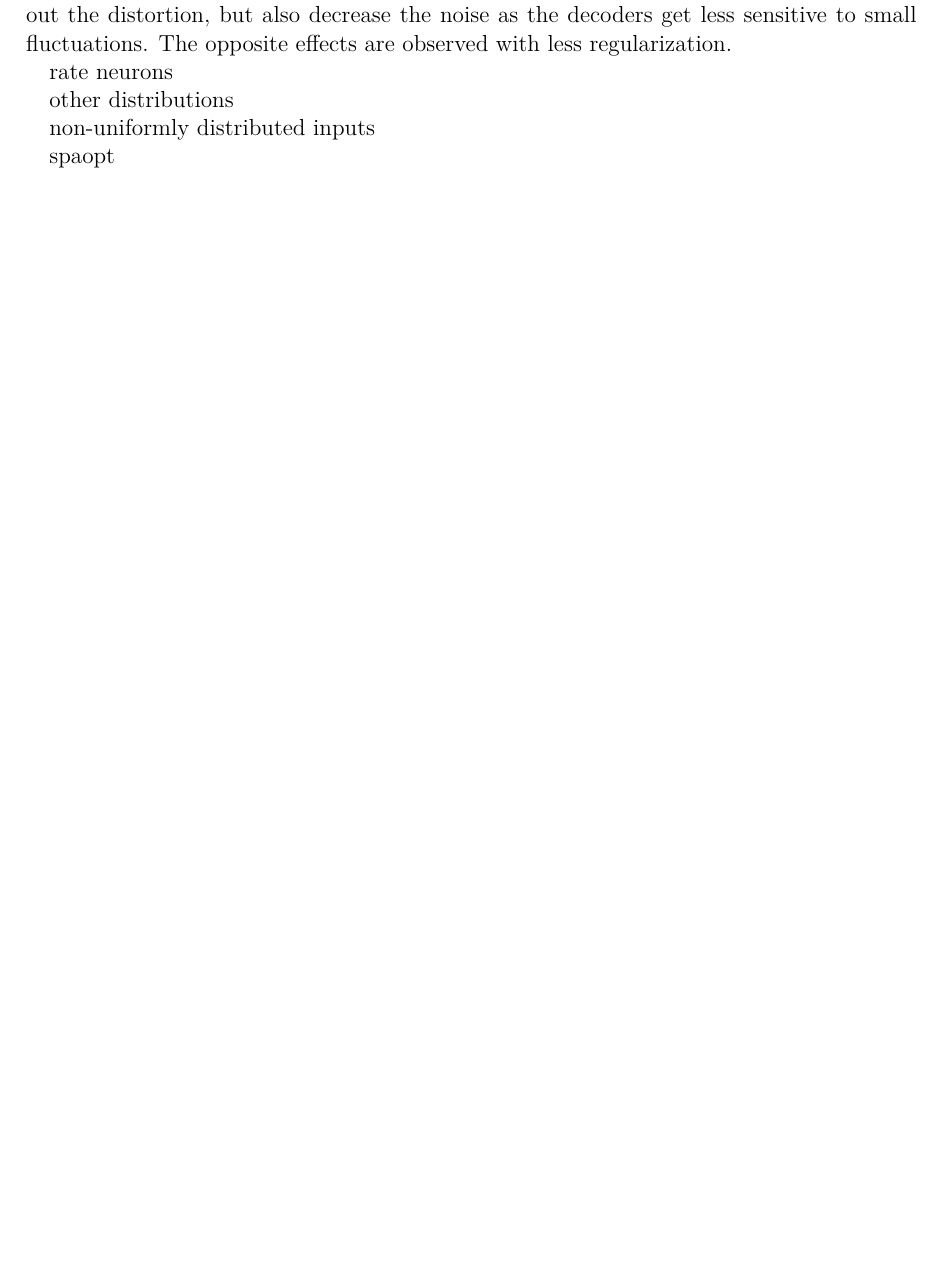
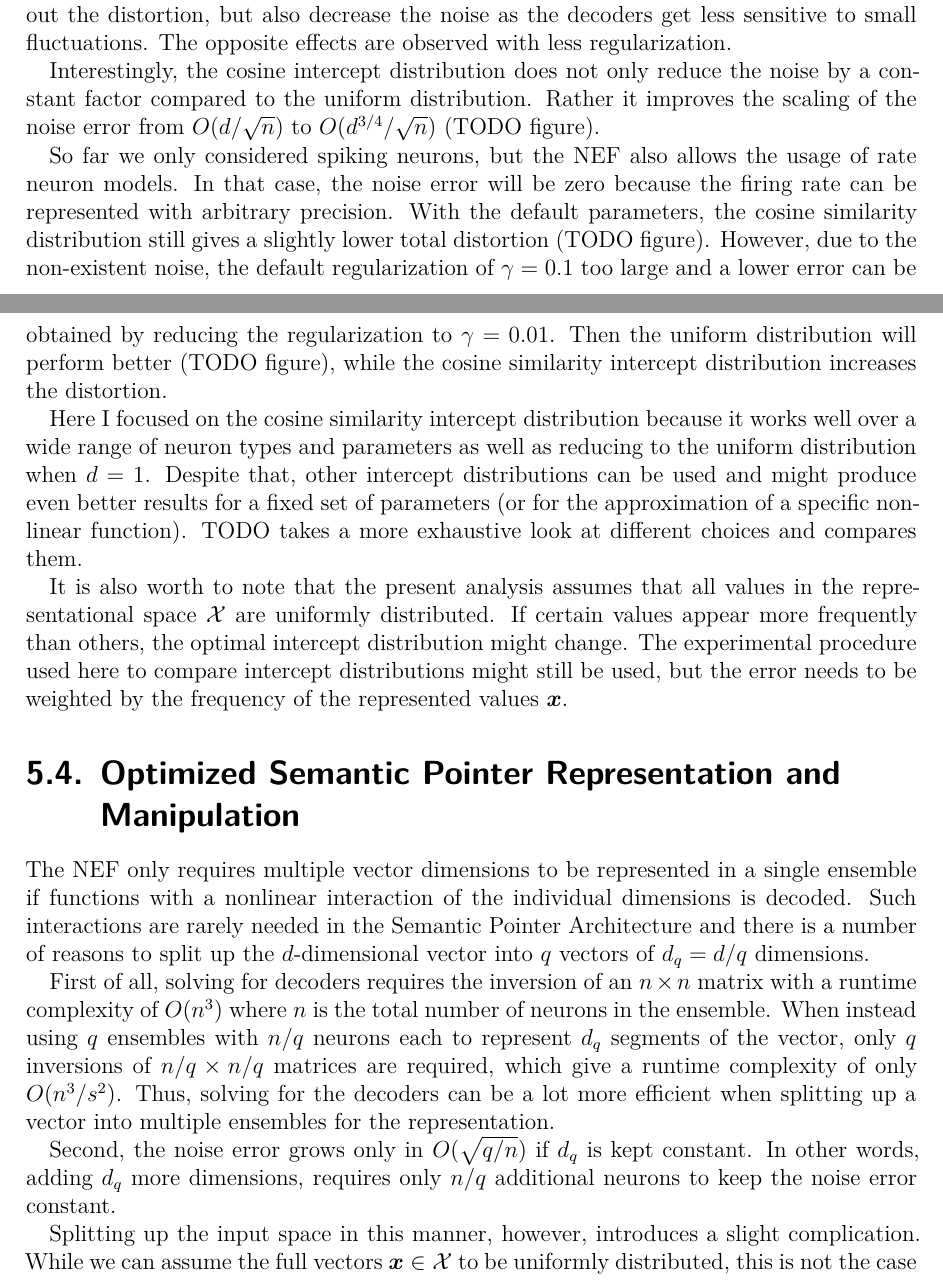
Before and after one commit to jgosmann/phd-thesis, a LaTeX thesis (phd-thesis.tex, which reads hdrep.tex): part of page 41 of 60 before the commit and two parts of pages 41 and 42 of 62 after it, the two joined at a grey line, cut so that both start at the same text, the shorter picture padded with empty space. Compiled offline with XeLaTeX.

Commit message:
Add remaining high-dim representation topics.

```diff
--- a/hdrep.tex
+++ b/hdrep.tex
@@ -101,10 +101,34 @@ It is also worth noting that this trade-off will be slightly affected by the reg
 A higher regularization will flatten out the distortion, but also decrease the noise as the decoders get less sensitive to small fluctuations.
 The opposite effects are observed with less regularization.
 
-rate neurons
+Interestingly, the cosine intercept distribution does not only reduce the noise by a constant factor compared to the uniform distribution.
+Rather it improves the scaling of the noise error from $\bO(d/\sqrt{n})$ to $\bO(d^{3/4}/\sqrt{n})$ (TODO figure).
 
-other distributions
+So far we only considered spiking neurons, but the NEF also allows the usage of rate neuron models.
+In that case, the noise error will be zero because the firing rate can be represented with arbitrary precision.
+With the default parameters, the cosine similarity distribution still gives a slightly lower total distortion (TODO figure).
+However, due to the non-existent noise, the default regularization of $\gamma = 0.1$ too large and a lower error can be obtained by reducing the regularization to $\gamma = 0.01$.
+Then the uniform distribution will perform better (TODO figure), while the cosine similarity intercept distribution increases the distortion.
 
-non-uniformly distributed inputs
+Here I focused on the cosine similarity intercept distribution because it works well over a wide range of neuron types and parameters as well as reducing to the uniform distribution when $\dims = 1$.
+Despite that, other intercept distributions can be used and might produce even better results for a fixed set of parameters (or for the approximation of a specific non-linear function).
+TODO takes a more exhaustive look at different choices and compares them.
 
-spaopt
+It is also worth to note that the present analysis assumes that all values in the representational space $\repspace$ are uniformly distributed.
+If certain values appear more frequently than others, the optimal intercept distribution might change.
+The experimental procedure used here to compare intercept distributions might still be used, but the error needs to be weighted by the frequency of the represented values $\vc x$.
+
+
+\section{Optimized Semantic Pointer Representation and Manipulation}
+The NEF only requires multiple vector dimensions to be represented in a single ensemble if functions with a nonlinear interaction of the individual dimensions is decoded.
+Such interactions are rarely needed in the Semantic Pointer Architecture and there is a number of reasons to split up the $\dims$-dimensional vector into $q$ vectors of $\dims_q = \dims / q$ dimensions.
+
+First of all, solving for decoders requires the inversion of an $n \times n$ matrix with a runtime complexity of $\bO(n^3)$ where $n$ is the total number of neurons in the ensemble.
+When instead using $q$ ensembles with $n/q$ neurons each to represent $\dims_q$ segments of the vector, only $q$ inversions of $n/q \times n/q$ matrices are required, which give a runtime complexity of only $\bO(n^3/s^2)$.
+Thus, solving for the decoders can be a lot more efficient when splitting up a vector into multiple ensembles for the representation.
+
+Second, the noise error grows only in $\bO(\sqrt{q/n})$ if $\dims_q$ is kept constant.
+In other words, adding $\dims_q$ more dimensions, requires only $n/q$ additional neurons to keep the noise error constant.
+
+Splitting up the input space in this manner, however, introduces a slight complication.
+While we can assume the full vectors $\vc x \in \repspace$ to be uniformly distributed, this is not the case for the $\dims_q$-dimensional subvectors.
```
Also changed, not shown: hdrep.tex (14 more changed lines).
